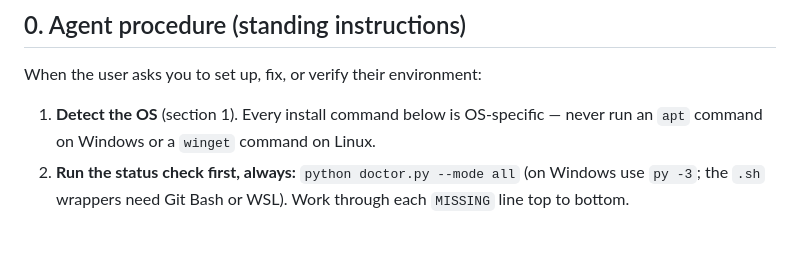
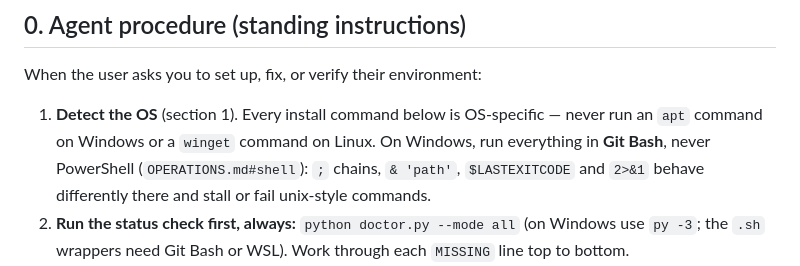
Before and after one commit to MS-Jahan/job-apply-kit, a Markdown page: docs/BOOTSTRAP.md, the part around the change. GitHub-like rendering; blank space fills up the shorter version.

```diff
--- a/docs/BOOTSTRAP.md
+++ b/docs/BOOTSTRAP.md
@@ -11,6 +11,9 @@ When the user asks you to set up, fix, or verify their environment:
 
 1. **Detect the OS** (section 1). Every install command below is OS-specific —
    never run an `apt` command on Windows or a `winget` command on Linux.
+   On Windows, run everything in **Git Bash**, never PowerShell
+   (`OPERATIONS.md#shell`): `;` chains, `& 'path'`, `$LASTEXITCODE` and
+   `2>&1` behave differently there and stall or fail unix-style commands.
 2. **Run the status check first, always:**
    `python doctor.py --mode all` (on Windows use `py -3`; the `.sh` wrappers
    need Git Bash or WSL). Work through each `MISSING` line top to bottom.
```
Also changed, not shown: skills/job-apply-core/OPERATIONS.md (+22 -0 lines), 1 other file.
